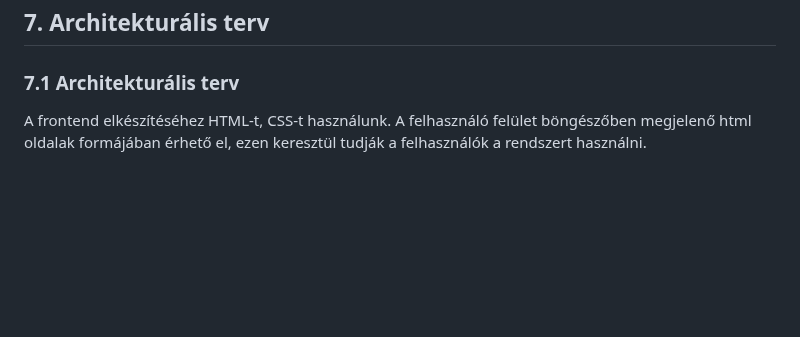
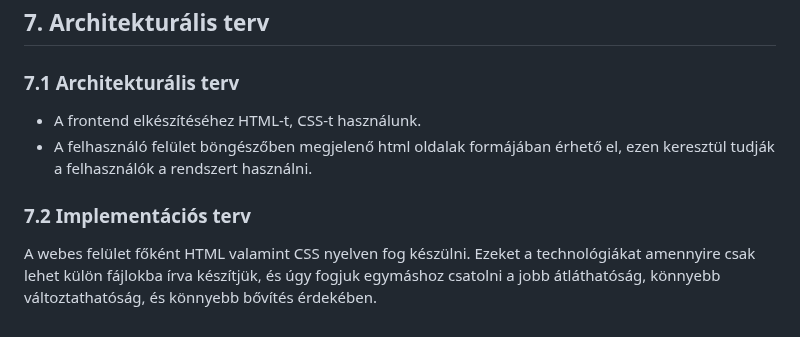
Before and after one commit to OroszBence54/RFT-2022-23-1-Nap, a Markdown page: Doc/Rendszerterv.md, the part around the change. GitHub-like rendering; blank space fills up the shorter version.

Commit message:
Implementációs terv

```diff
--- a/Doc/Rendszerterv.md
+++ b/Doc/Rendszerterv.md
@@ -85,5 +85,7 @@ Nincsenek vásárolt szoftver komponensek és külső rendszerek.
 - Szerverhez kapcsolódnak: kliens gépek a helyi hálózaton és az interneten bárki számára elérhető honlap
 ## 7. Architekturális terv
 ### 7.1 Architekturális terv
-A frontend elkészítéséhez HTML-t, CSS-t használunk.
-A felhasználó felület böngészőben megjelenő html oldalak formájában érhető el, ezen keresztül tudják a felhasználók a rendszert használni.
+- A frontend elkészítéséhez HTML-t, CSS-t használunk.
+- A felhasználó felület böngészőben megjelenő html oldalak formájában érhető el, ezen keresztül tudják a felhasználók a rendszert használni.
+### 7.2 Implementációs terv
+A webes felület főként HTML valamint CSS nyelven fog készülni. Ezeket a technológiákat amennyire csak lehet külön fájlokba írva készítjük, és úgy fogjuk egymáshoz csatolni a jobb átláthatóság, könnyebb változtathatóság, és könnyebb bővítés érdekében.
```
